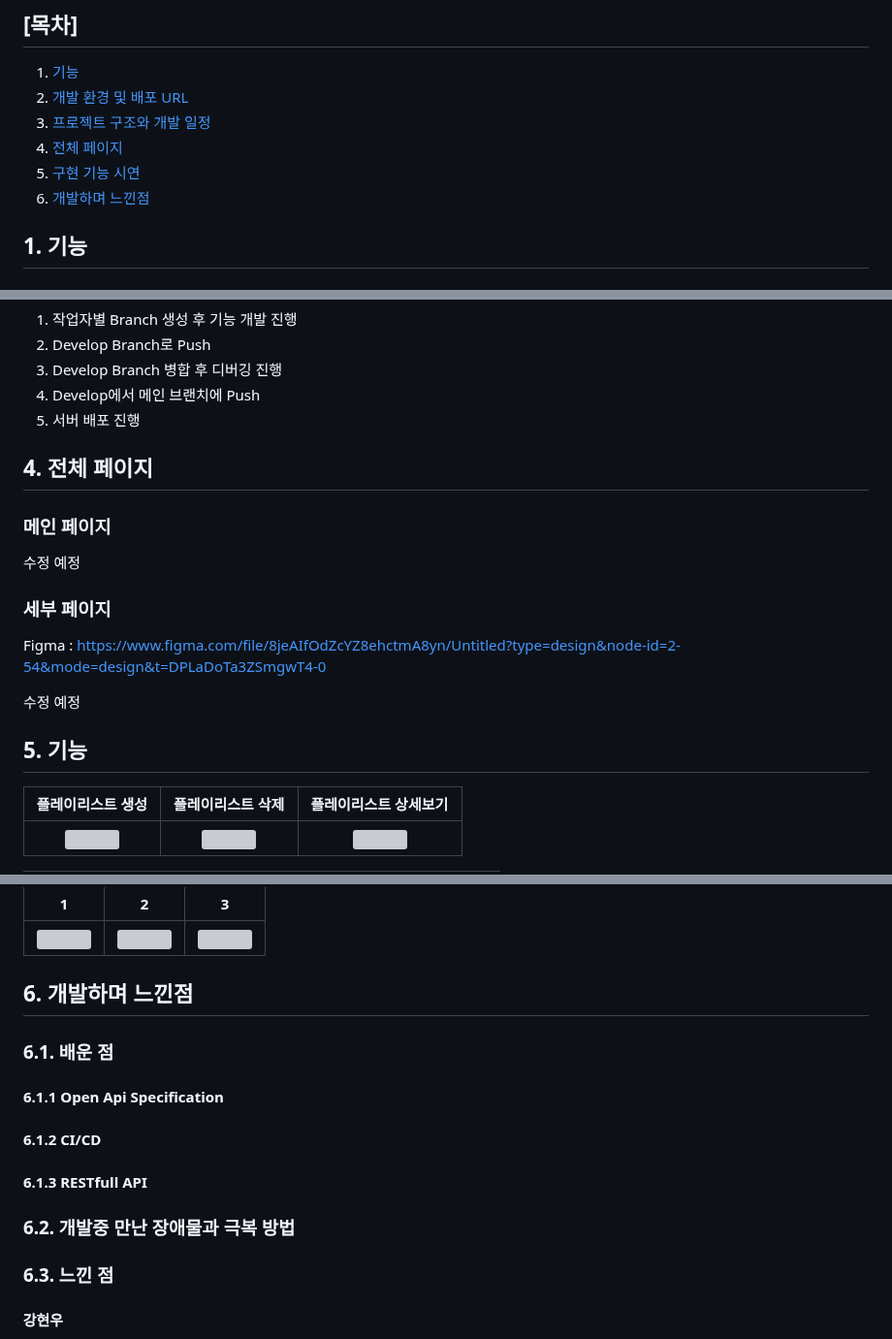
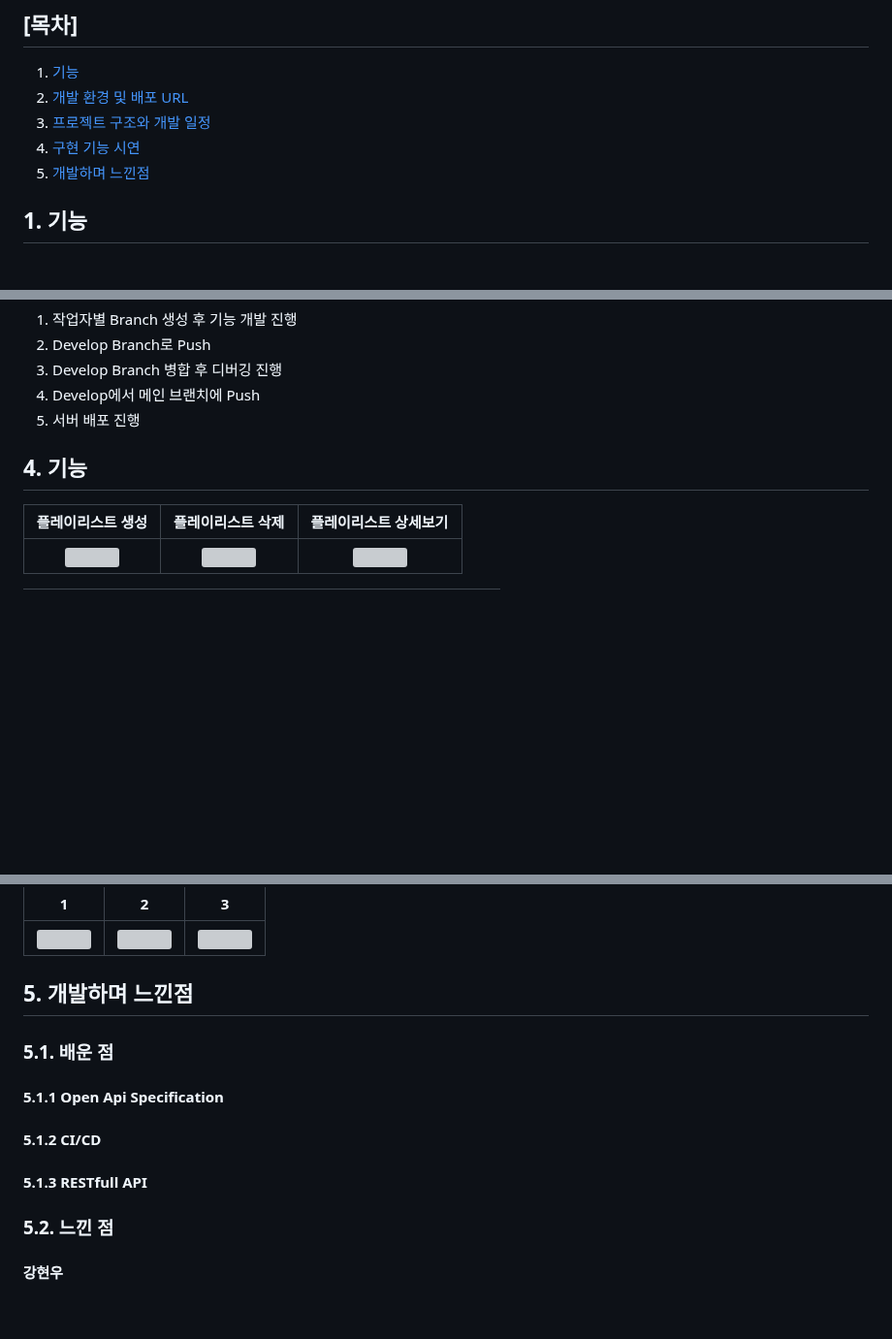
Before and after one commit to MusicDigging/Mudig_BE, a Markdown page: README.md, 3 parts joined by grey strips. Shown at 97% size. GitHub-like rendering; blank space fills up the shorter version; grey boxes are pictures that could not be loaded.

Commit message:
docs : Readme Update

```diff
--- a/README.md
+++ b/README.md
@@ -90,9 +90,8 @@ Estsoft에서 주관하는 백엔드 오르미 교육과정에서 만난 비전
 1. [기능](#1-목표와-기능)
 2. [개발 환경 및 배포 URL](#2-개발-환경-및-배포-URL)
 3. [프로젝트 구조와 개발 일정](#3-프로젝트-구조와-개발-일정)
-4. [전체 페이지](#4-전체-페이지)
-5. [구현 기능 시연](#5-기능)
-6. [개발하며 느낀점](#6-개발하며-느낀점)
+4. [구현 기능 시연](#4-기능)
+5. [개발하며 느낀점](#5-개발하며-느낀점)
 
 ## 1. 기능
 
@@ -412,19 +411,7 @@ Stable - Main (release) - Develop - 작업자별 Branch
 4. Develop에서 메인 브랜치에 Push
 5. 서버 배포 진행
 
-## 4. 전체 페이지
-
-### 메인 페이지
-
-수정 예정
-
-### 세부 페이지
-
-Figma : https://www.figma.com/file/8jeAIfOdZcYZ8ehctmA8yn/Untitled?type=design&node-id=2-54&mode=design&t=DPLaDoTa3ZSmgwT4-0
-
-수정 예정
-
-## 5. 기능
+## 4. 기능
 
 <table>
   <thead>
@@ -610,19 +597,17 @@ Figma : https://www.figma.com/file/8jeAIfOdZcYZ8ehctmA8yn/Untitled?type=design&n
   </tbody>
 </table>
 
-## 6. 개발하며 느낀점
+## 5. 개발하며 느낀점
 
-### 6.1. 배운 점
+### 5.1. 배운 점
 
-#### 6.1.1 Open Api Specification
+#### 5.1.1 Open Api Specification
 
-#### 6.1.2 CI/CD
+#### 5.1.2 CI/CD
 
-#### 6.1.3 RESTfull API
+#### 5.1.3 RESTfull API
 
-### 6.2. 개발중 만난 장애물과 극복 방법
-
-### 6.3. 느낀 점
+### 5.2. 느낀 점
 
 #### 강현우
 
```
Also changed, not shown: other parts of README.md (+1 -1 lines).
